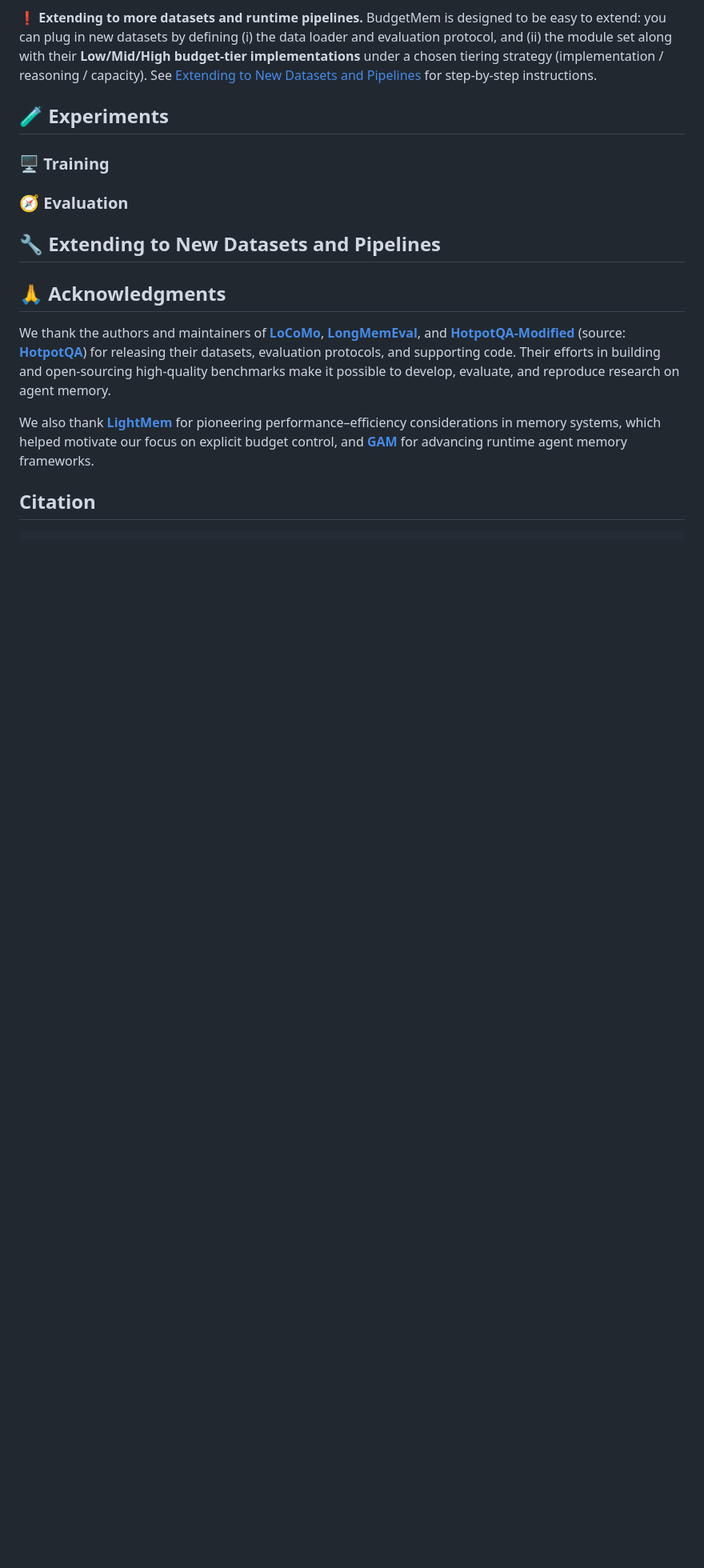
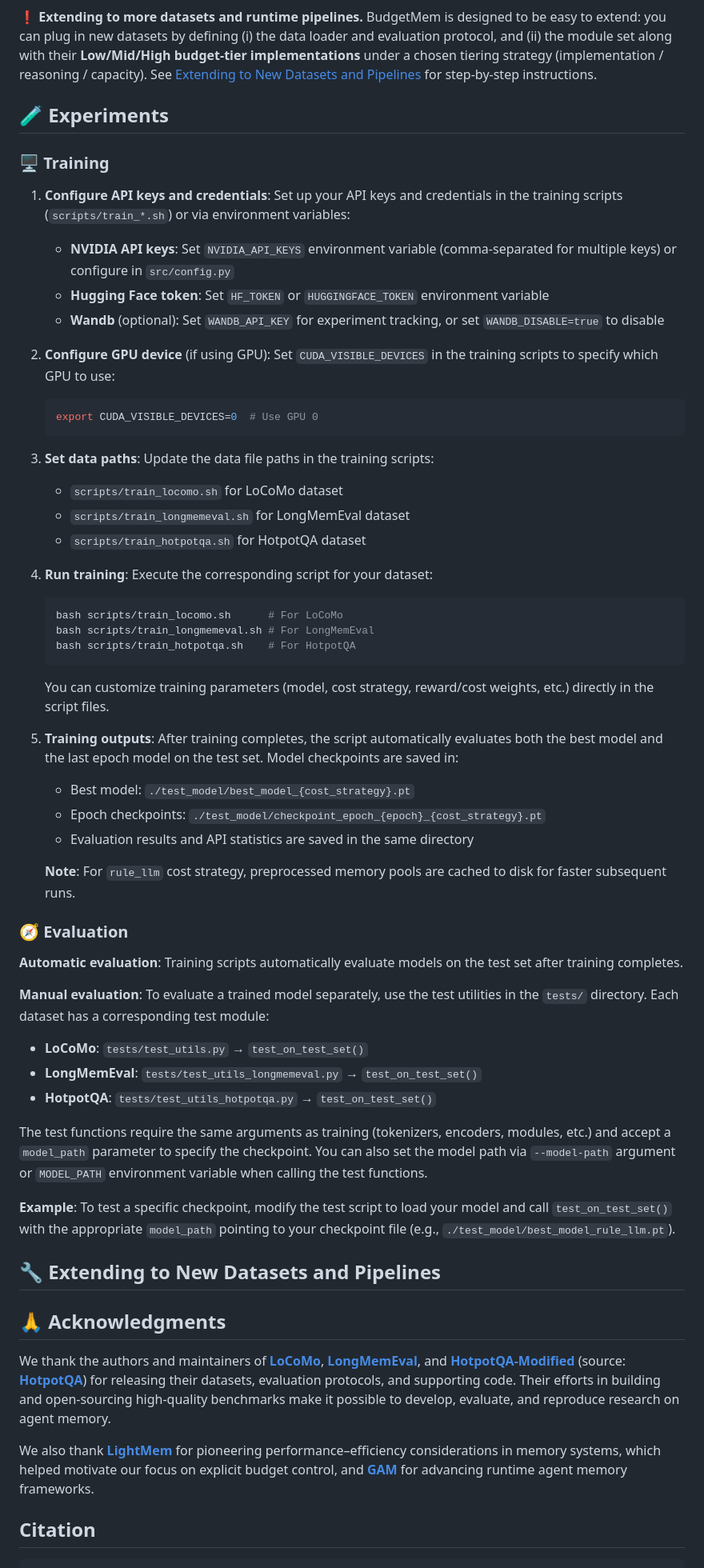
Before and after one commit to ViktorAxelsen/BudgetMem, a Markdown page: README.md, the part around one of its changes. Shown at 80% size. Rendered like a GitHub page; blank space fills up the shorter version.

Commit message:
add reademe

````diff
--- a/README.md
+++ b/README.md
@@ -116,13 +134,52 @@ BudgetMem builds training and evaluation data from the datasets below. Please do
 ## 🧪 Experiments
 
 
-
 ### 🖥️ Training
 
+1. **Configure API keys and credentials**: Set up your API keys and credentials in the training scripts (`scripts/train_*.sh`) or via environment variables:
+   - **NVIDIA API keys**: Set `NVIDIA_API_KEYS` environment variable (comma-separated for multiple keys) or configure in `src/config.py`
+   - **Hugging Face token**: Set `HF_TOKEN` or `HUGGINGFACE_TOKEN` environment variable
+   - **Wandb** (optional): Set `WANDB_API_KEY` for experiment tracking, or set `WANDB_DISABLE=true` to disable
 
+2. **Configure GPU device** (if using GPU): Set `CUDA_VISIBLE_DEVICES` in the training scripts to specify which GPU to use:
+   ```bash
+   export CUDA_VISIBLE_DEVICES=0  # Use GPU 0
+   ```
+
+3. **Set data paths**: Update the data file paths in the training scripts:
+   - `scripts/train_locomo.sh` for LoCoMo dataset
+   - `scripts/train_longmemeval.sh` for LongMemEval dataset
+   - `scripts/train_hotpotqa.sh` for HotpotQA dataset
+
+4. **Run training**: Execute the corresponding script for your dataset:
+   ```bash
+   bash scripts/train_locomo.sh      # For LoCoMo
+   bash scripts/train_longmemeval.sh # For LongMemEval
+   bash scripts/train_hotpotqa.sh    # For HotpotQA
+   ```
+
+   You can customize training parameters (model, cost strategy, reward/cost weights, etc.) directly in the script files.
+
+5. **Training outputs**: After training completes, the script automatically evaluates both the best model and the last epoch model on the test set. Model checkpoints are saved in:
+   - Best model: `./test_model/best_model_{cost_strategy}.pt`
+   - Epoch checkpoints: `./test_model/checkpoint_epoch_{epoch}_{cost_strategy}.pt`
+   - Evaluation results and API statistics are saved in the same directory
+
+   **Note**: For `rule_llm` cost strategy, preprocessed memory pools are cached to disk for faster subsequent runs.
 
 ### 🧭 Evaluation
 
+**Automatic evaluation**: Training scripts automatically evaluate models on the test set after training completes.
+
+**Manual evaluation**: To evaluate a trained model separately, use the test utilities in the `tests/` directory. Each dataset has a corresponding test module:
+
+- **LoCoMo**: `tests/test_utils.py` → `test_on_test_set()`
+- **LongMemEval**: `tests/test_utils_longmemeval.py` → `test_on_test_set()`
+- **HotpotQA**: `tests/test_utils_hotpotqa.py` → `test_on_test_set()`
+
+The test functions require the same arguments as training (tokenizers, encoders, modules, etc.) and accept a `model_path` parameter to specify the checkpoint. You can also set the model path via `--model-path` argument or `MODEL_PATH` environment variable when calling the test functions.
+
+**Example**: To test a specific checkpoint, modify the test script to load your model and call `test_on_test_set()` with the appropriate `model_path` pointing to your checkpoint file (e.g., `./test_model/best_model_rule_llm.pt`).
 
 
 
````
Also changed, not shown: other parts of README.md (+23 -5 lines).
